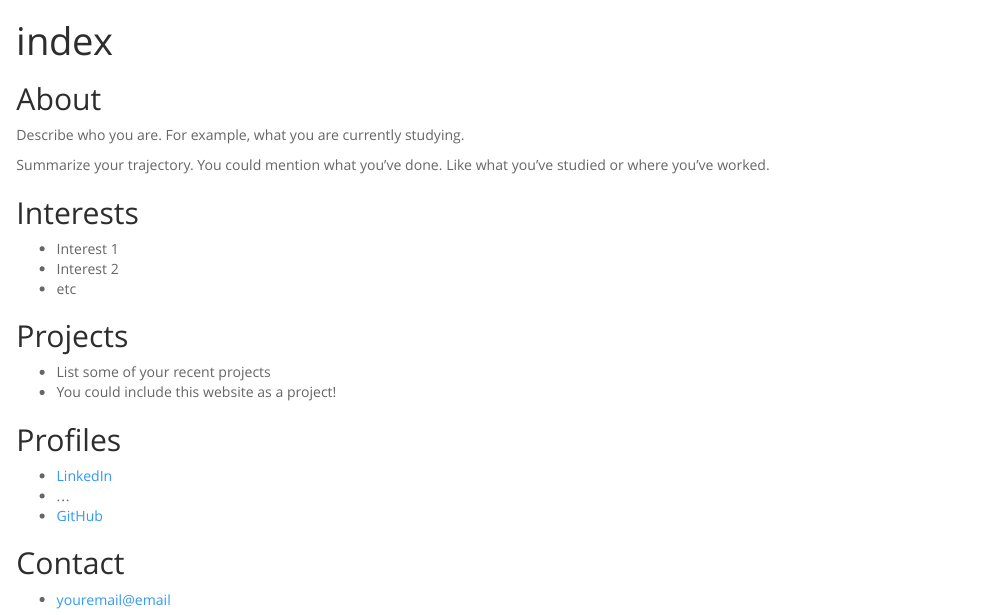
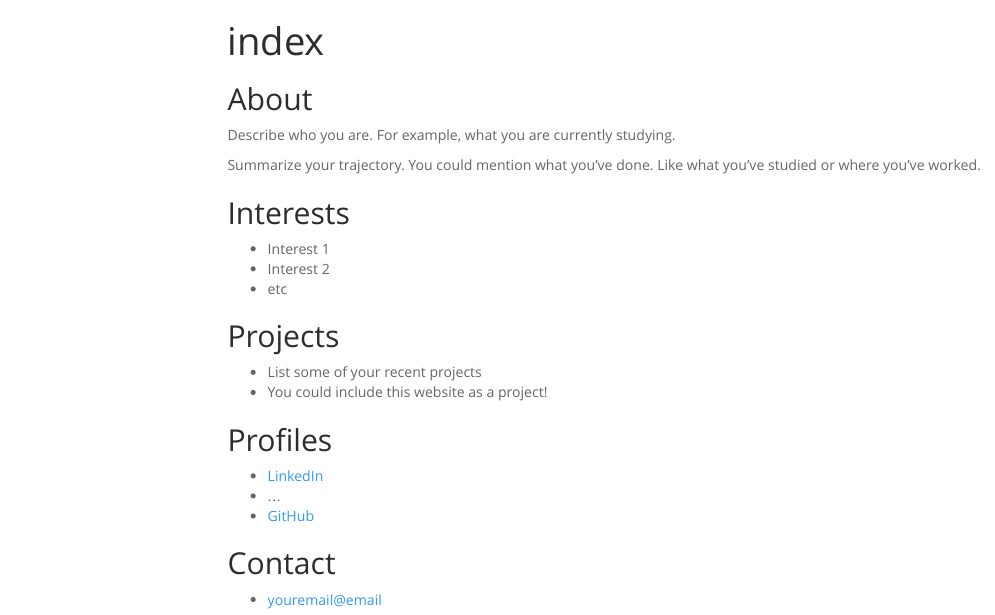
Before and after one commit to Ecologo/ecologo.github.io, an R Markdown document (index.Rmd): the page in a window 1100 px wide, from its top. Rendered offline with R 4.5, knitr and Pandoc, with nearby package versions; menus at the side of the page are left out.

Commit message:
Add a floating table of contents

````diff
--- a/index.Rmd
+++ b/index.Rmd
@@ -3,6 +3,9 @@ title: "index"
 output:
   html_document:
     theme: spacelab
+    toc: true
+    toc_depth: 3
+    toc_float: true
 ---
 
 ```{r setup, include=FALSE}
````
Also changed, not shown: index.html.
